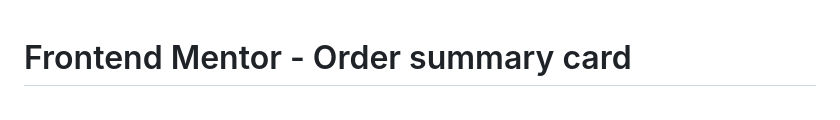
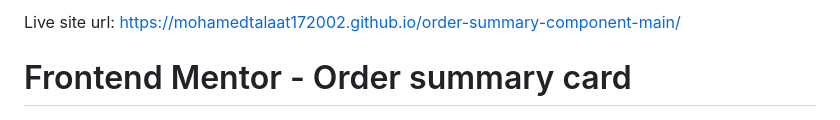
Before and after one commit to mohamedtalaat172002/order-summary-component-main, a Markdown page: README.md, the part around the change. GitHub-like rendering.

```diff
--- a/README.md
+++ b/README.md
@@ -1,3 +1,4 @@
+Live site url:  https://mohamedtalaat172002.github.io/order-summary-component-main/
 # Frontend Mentor - Order summary card
 
 ![Design preview for the Order summary card coding challenge](./design/desktop-preview.jpg)
```
